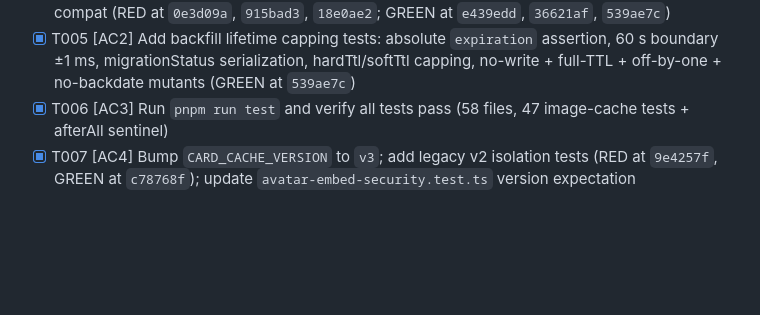
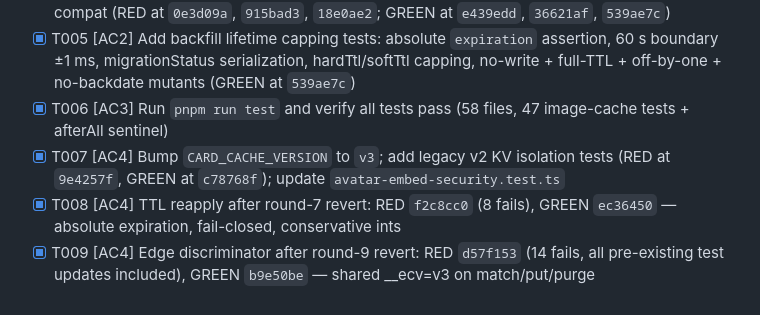
Before and after one commit to ensdomains/metadata-service-v2, a Markdown page: WORKHORSE-SPEC.md, the part around the change. GitHub-like rendering; blank space fills up the shorter version.

Commit message:
docs: WORKHORSE-SPEC — record revert history and re-applied TTL/edge rounds
Rounds 7 and 9 reverted per style review; re-applied as:
- R8a (TTL): RED f2c8cc0 GREEN ec36450 — absolute expiration
- R9a (edge): RED d57f153 GREEN b9e50be — __ecv=v3 discriminator

```diff
--- a/WORKHORSE-SPEC.md
+++ b/WORKHORSE-SPEC.md
@@ -56,4 +56,6 @@ Files changed:
 - [x] T004 [AC2] Add TTL boundary tests: fresh (TTL-1ms L2 hit), exact (== TTL L3 miss), expired (> TTL L3 miss) across unmigrated/migrated/native; r2MaxAge 0; undefined maxAge backward compat (RED at `0e3d09a`, `915bad3`, `18e0ae2`; GREEN at `e439edd`, `36621af`, `539ae7c`)
 - [x] T005 [AC2] Add backfill lifetime capping tests: absolute `expiration` assertion, 60 s boundary ±1 ms, migrationStatus serialization, hardTtl/softTtl capping, no-write + full-TTL + off-by-one + no-backdate mutants (GREEN at `539ae7c`)
 - [x] T006 [AC3] Run `pnpm run test` and verify all tests pass (58 files, 47 image-cache tests + afterAll sentinel)
-- [x] T007 [AC4] Bump `CARD_CACHE_VERSION` to `v3`; add legacy v2 isolation tests (RED at `9e4257f`, GREEN at `c78768f`); update `avatar-embed-security.test.ts` version expectation
+- [x] T007 [AC4] Bump `CARD_CACHE_VERSION` to `v3`; add legacy v2 KV isolation tests (RED at `9e4257f`, GREEN at `c78768f`); update `avatar-embed-security.test.ts`
+- [x] T008 [AC4] TTL reapply after round-7 revert: RED `f2c8cc0` (8 fails), GREEN `ec36450` — absolute expiration, fail-closed, conservative ints
+- [x] T009 [AC4] Edge discriminator after round-9 revert: RED `d57f153` (14 fails, all pre-existing test updates included), GREEN `b9e50be` — shared __ecv=v3 on match/put/purge
```
